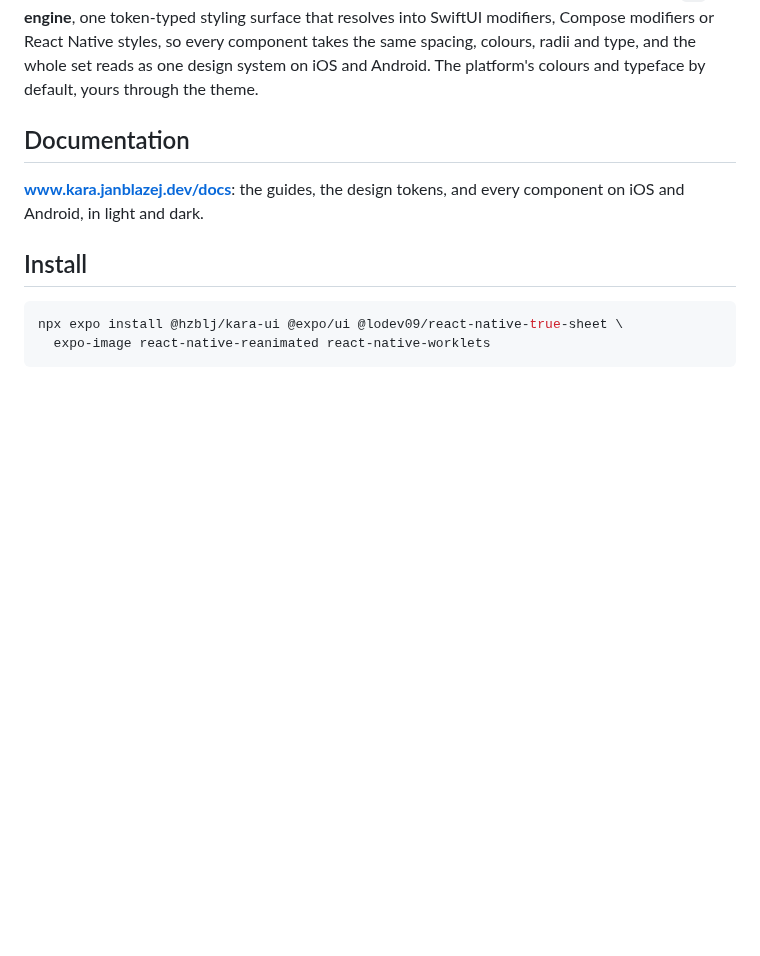
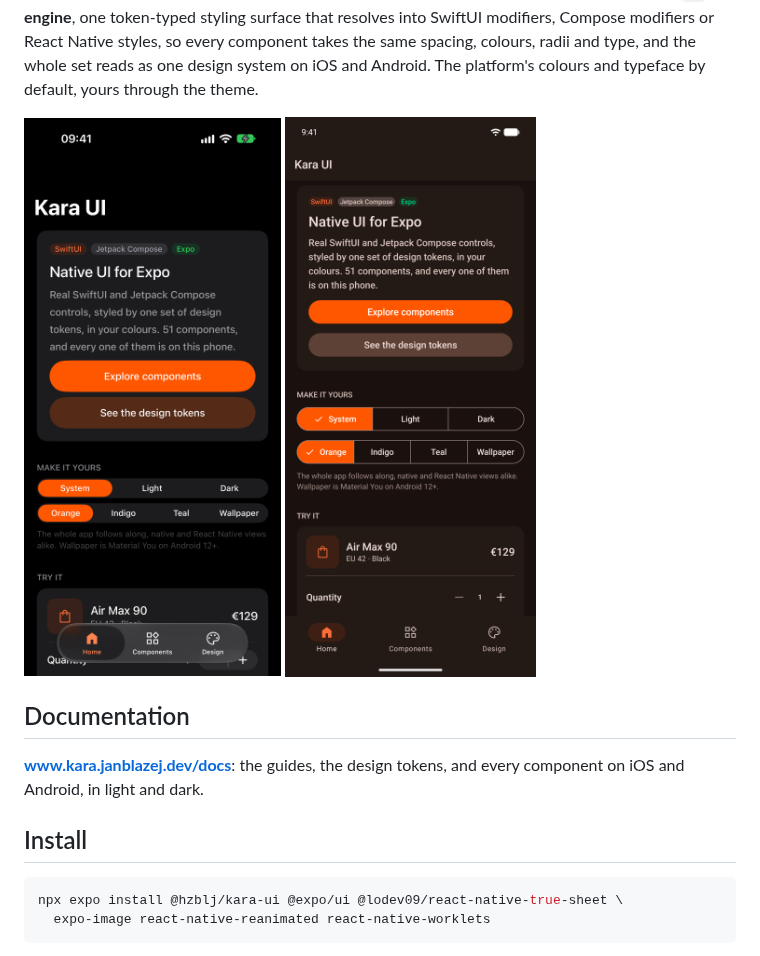
Before and after one commit to hzblj/kara-ui, a Markdown page: packages/kara-ui/README.md, the part around the change. GitHub-like rendering; pictures changed too: media/android-home.png (added), media/ios-home.png (added); blank space fills up the shorter version.

Commit message:
docs: README screenshots of the example on iOS and Android

```diff
--- a/packages/kara-ui/README.md
+++ b/packages/kara-ui/README.md
@@ -19,6 +19,11 @@ none (swipe actions, blur materials, a tintable segmented control, navigation ba
 the **`sx` engine**, one token-typed styling surface that resolves into SwiftUI modifiers, Compose modifiers or React
 Native styles, so every component takes the same spacing, colours, radii and type, and the whole set reads as one
 design system on iOS and Android. The platform's colours and typeface by default, yours through the theme.
+
+<p>
+  <img alt="Kara's example app on iOS: its home screen, drawn in SwiftUI" height="560" src="https://raw.githubusercontent.com/hzblj/kara-ui/main/media/ios-home.png" />
+  <img alt="The same on Android, in Jetpack Compose" height="560" src="https://raw.githubusercontent.com/hzblj/kara-ui/main/media/android-home.png" />
+</p>
 
 ## Documentation
 
```
Also changed, not shown: .changeset/readme-screenshots.md (added, +5 -0 lines), README.md (+5 -0 lines).
